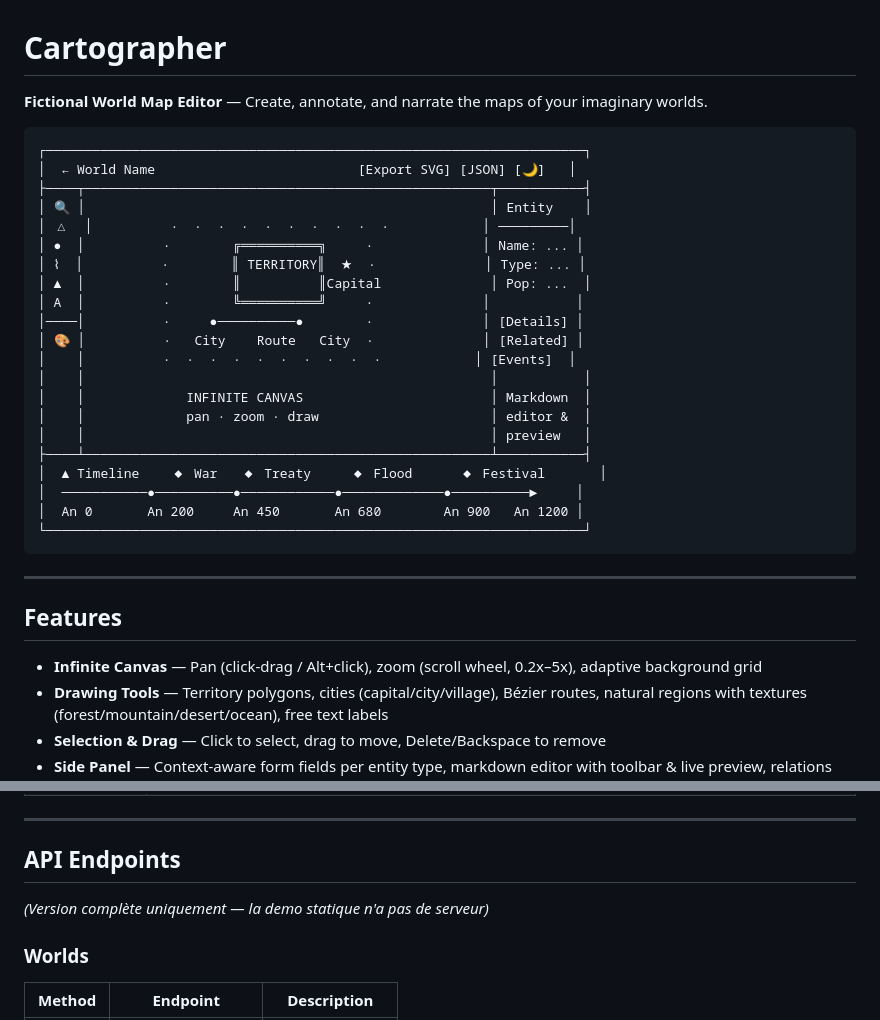
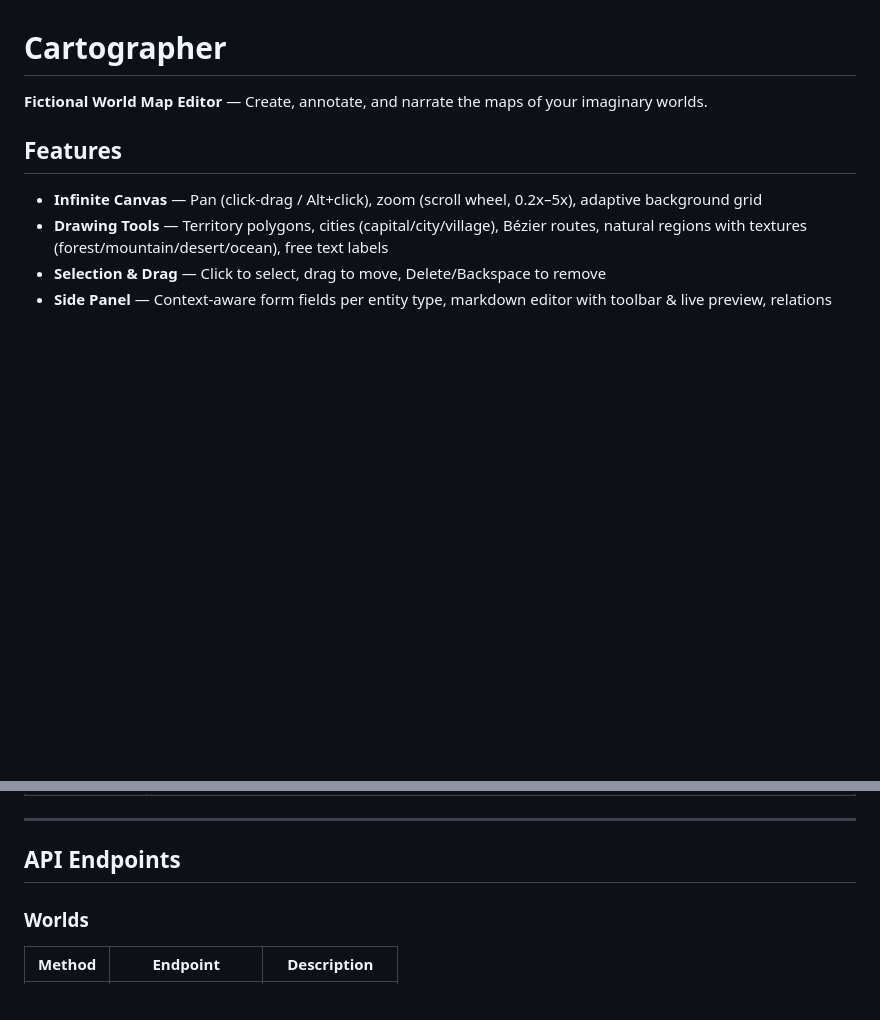
Before and after one commit to mal0004/Cartographer, a Markdown page: README.md, 2 parts joined by grey strips. Rendered like a GitHub page; blank space fills up the shorter version.

````diff
--- a/README.md
+++ b/README.md
@@ -1,32 +1,6 @@
 # Cartographer
 
 **Fictional World Map Editor** — Create, annotate, and narrate the maps of your imaginary worlds.
-
-```
-┌─────────────────────────────────────────────────────────────────────┐
-│  ← World Name                          [Export SVG] [JSON] [🌙]   │
-├────┬────────────────────────────────────────────────────┬───────────┤
-│ 🔍 │                                                    │ Entity    │
-│ △  │          ·  ·  ·  ·  ·  ·  ·  ·  ·  ·            │ ─────────│
-│ ●  │          ·        ╔══════════╗     ·              │ Name: ... │
-│ ⌇  │          ·        ║ TERRITORY║  ★  ·              │ Type: ... │
-│ ▲  │          ·        ║          ║Capital              │ Pop: ...  │
-│ A  │          ·        ╚══════════╝     ·              │           │
-│────│          ·     ●──────────●        ·              │ [Details] │
-│ 🎨 │          ·   City    Route   City  ·              │ [Related] │
-│    │          ·  ·  ·  ·  ·  ·  ·  ·  ·  ·            │ [Events]  │
-│    │                                                    │           │
-│    │             INFINITE CANVAS                        │ Markdown  │
-│    │             pan · zoom · draw                      │ editor &  │
-│    │                                                    │ preview   │
-├────┴────────────────────────────────────────────────────┴───────────┤
-│  ▲ Timeline    ◆ War   ◆ Treaty     ◆ Flood      ◆ Festival       │
-│  ───────────●──────────●────────────●─────────────●──────────►     │
-│  An 0       An 200     An 450       An 680        An 900   An 1200 │
-└─────────────────────────────────────────────────────────────────────┘
-```
-
----
 
 ## Features
 
@@ -160,7 +86,6 @@ Les fichiers marqués ★ sont ceux qui diffèrent entre `public/` et `docs/`.
 
 ## API Endpoints
 
-*(Version complète uniquement — la demo statique n'a pas de serveur)*
 
 ### Worlds
 | Method | Endpoint | Description |
````
Also changed, not shown: other parts of README.md (+1 -49 lines).
